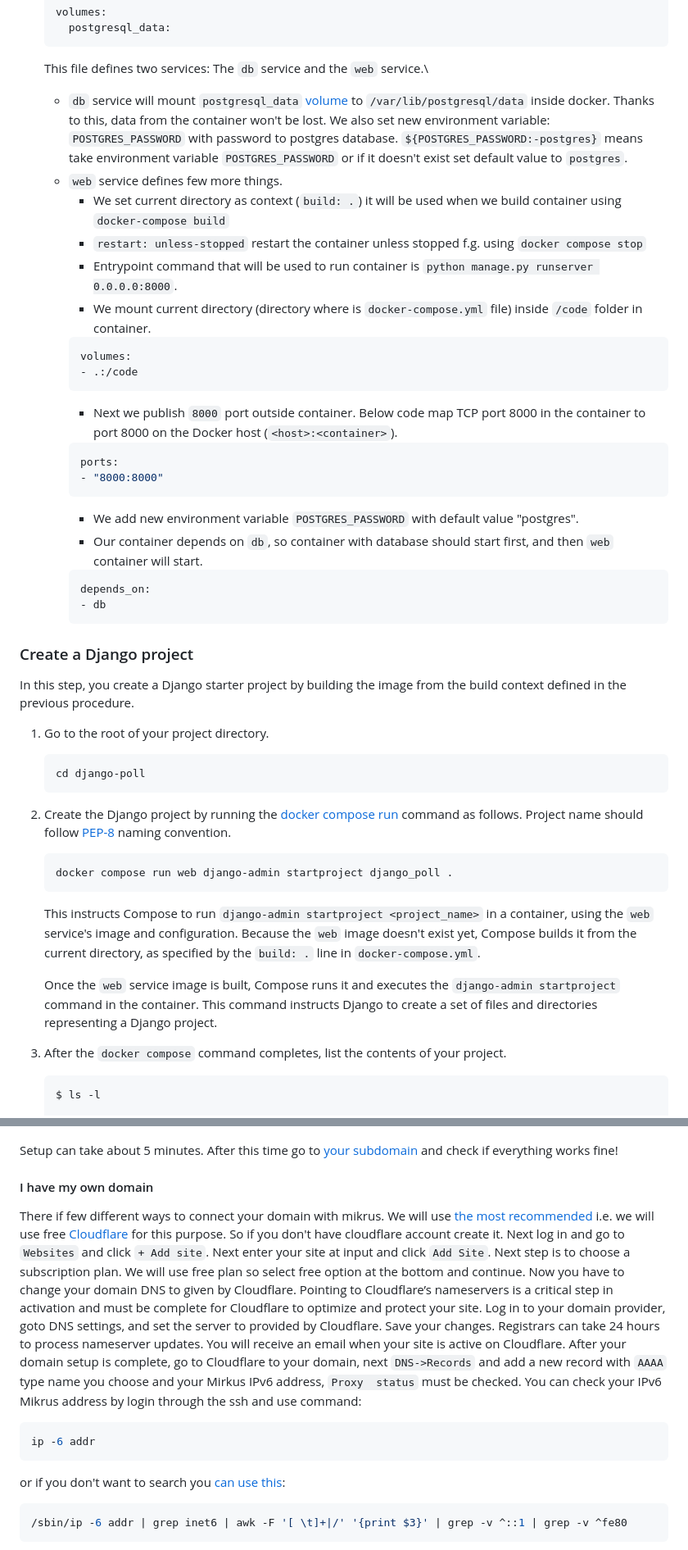
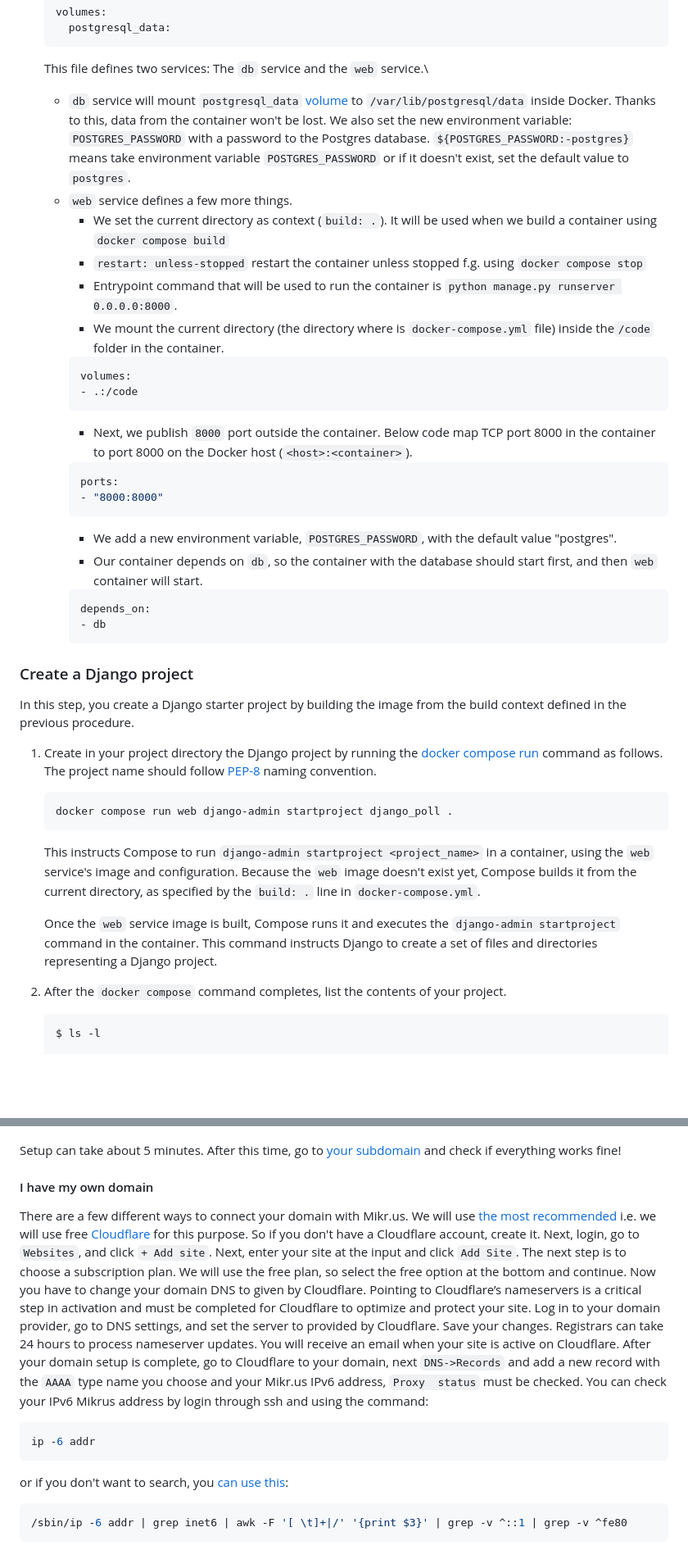
Before and after one commit to krzysieqq/gitlab-cicd, a Markdown page: README.md, 2 parts joined by grey strips. Shown at 82% size. Drawn GitHub-style; blank space fills up the shorter version.

Commit message:
Check Readme grammar

````diff
--- a/README.md
+++ b/README.md
@@ -114,26 +119,26 @@ Before start make sure that you have installed:
 
     This file defines two services: The `db` service and the `web` service.\
     - `db` service will mount `postgresql_data` [volume](https://docs.docker.com/storage/volumes/) to
-    `/var/lib/postgresql/data` inside docker. Thanks to this, data from the container won't be lost. We also set new
-    environment variable: `POSTGRES_PASSWORD` with password to postgres database. `${POSTGRES_PASSWORD:-postgres}` means
-    take environment variable `POSTGRES_PASSWORD` or if it doesn't exist set default value to `postgres`.
-    - `web` service defines few more things.
-      - We set current directory as context (`build: .`) it will be used when we build container using `docker-compose build`
+    `/var/lib/postgresql/data` inside Docker. Thanks to this, data from the container won't be lost. We also set the new
+    environment variable: `POSTGRES_PASSWORD` with a password to the Postgres database. `${POSTGRES_PASSWORD:-postgres}` means
+    take environment variable `POSTGRES_PASSWORD` or if it doesn't exist, set the default value to `postgres`.
+    - `web` service defines a few more things.
+      - We set the current directory as context (`build: .`). It will be used when we build a container using `docker compose build`
       - `restart: unless-stopped` restart the container unless stopped f.g. using `docker compose stop`
-      - Entrypoint command that will be used to run container is `python manage.py runserver 0.0.0.0:8000`.
-      - We mount current directory (directory where is `docker-compose.yml` file) inside `/code` folder
-      in container.
+      - Entrypoint command that will be used to run the container is `python manage.py runserver 0.0.0.0:8000`.
+      - We mount the current directory (the directory where is `docker-compose.yml` file) inside the`/code` folder
+      in the container.
       ```yaml
       volumes:
       - .:/code
       ```
-      - Next we publish `8000` port outside container. Below code map TCP port 8000 in the container to port 8000 on the Docker host (`<host>:<container>`).
+      - Next, we publish `8000` port outside the container. Below code map TCP port 8000 in the container to port 8000 on the Docker host (`<host>:<container>`).
       ```yaml
       ports:
       - "8000:8000"
       ```
-      - We add new environment variable `POSTGRES_PASSWORD` with default value "postgres".
-      - Our container depends on `db`, so container with database should start first, and then `web` container
+      - We add a new environment variable, `POSTGRES_PASSWORD`, with the default value "postgres".
+      - Our container depends on `db`, so the container with the database should start first, and then `web` container
       will start.
       ```yaml
       depends_on:
@@ -145,13 +150,8 @@ Before start make sure that you have installed:
 
 In this step, you create a Django starter project by building the image from the build context defined in the previous procedure.
 
-1. Go to the root of your project directory.
-    ```console
-    cd django-poll
-    ```
-
-2. Create the Django project by running the [docker compose run](https://docs.docker.com/engine/reference/commandline/compose_run/)
-   command as follows. Project name should follow [PEP-8](https://peps.python.org/pep-0008/#package-and-module-names) naming convention.
+1. Create in your project directory the Django project by running the [docker compose run](https://docs.docker.com/engine/reference/commandline/compose_run/)
+   command as follows. The project name should follow [PEP-8](https://peps.python.org/pep-0008/#package-and-module-names) naming convention.
 
    ```console
    docker compose run web django-admin startproject django_poll .
@@ -167,7 +167,7 @@ In this step, you create a Django starter project by building the image from the
    instructs Django to create a set of files and directories representing a
    Django project.
 
-3. After the `docker compose` command completes, list the contents of your project.
+2. After the `docker compose` command completes, list the contents of your project.
 
    ```console
    $ ls -l
@@ -730,25 +725,25 @@ name your subdomain and save changes.
 
 ![mirkus_subdomain.png](assets/images/mirkus_subdomain.png)
 
-Setup can take about 5 minutes. After this time go to [your subdomain](https://pystok55.bieda.it/) and check if everything works fine!
+Setup can take about 5 minutes. After this time, go to [your subdomain](https://pystok55.bieda.it/) and check if everything works fine!
 
 #### I have my own domain
-There if few different ways to connect your domain with mikrus. We will use [the most recommended](https://www.notion.so/Podpi-cie-domeny-przez-CloudFlare-2a04b845203a4d9b82fa1816c6962d8e) i.e.
+There are a few different ways to connect your domain with Mikr.us. We will use [the most recommended](https://www.notion.so/Podpi-cie-domeny-przez-CloudFlare-2a04b845203a4d9b82fa1816c6962d8e) i.e.
 we will use free [Cloudflare](https://www.cloudflare.com/) for this purpose. So if you don't have
-cloudflare account create it. Next log in and go to `Websites` and click `+ Add site`.
-Next enter your site at input and click `Add Site`. Next step is to choose a subscription plan. We will
-use free plan so select free option at the bottom and continue. Now you have to change your domain DNS to given by
-Cloudflare. Pointing to Cloudflare’s nameservers is a critical step in activation and must be complete
-for Cloudflare to optimize and protect your site. Log in to your domain provider, goto DNS settings, and set the server
+a Cloudflare account, create it. Next, login, go to `Websites`, and click `+ Add site`.
+Next, enter your site at the input and click `Add Site`. The next step is to choose a subscription plan. We will
+use the free plan, so select the free option at the bottom and continue. Now you have to change your domain DNS to given by
+Cloudflare. Pointing to Cloudflare’s nameservers is a critical step in activation and must be completed
+for Cloudflare to optimize and protect your site. Log in to your domain provider, go to DNS settings, and set the server
 to provided by Cloudflare. Save your changes. Registrars can take 24 hours to process nameserver updates.
 You will receive an email when your site is active on Cloudflare. After your domain setup is complete, go to Cloudflare to
-your domain, next `DNS->Records` and add a new record with `AAAA` type name you choose and your Mirkus IPv6 address, `Proxy
+your domain, next `DNS->Records` and add a new record with the `AAAA` type name you choose and your Mikr.us IPv6 address, `Proxy
 status` must be checked.
-You can check your IPv6 Mikrus address by login through the ssh and use command:
+You can check your IPv6 Mikrus address by login through ssh and using the command:
 ```bash
 ip -6 addr
 ```
-or if you don't want to search you [can use this](https://superuser.com/a/1057290):
+or if you don't want to search, you [can use this](https://superuser.com/a/1057290):
 ```bash
 /sbin/ip -6 addr | grep inet6 | awk -F '[ \t]+|/' '{print $3}' | grep -v ^::1 | grep -v ^fe80
 ```
````
Also changed, not shown: other parts of README.md (+98 -98 lines).
